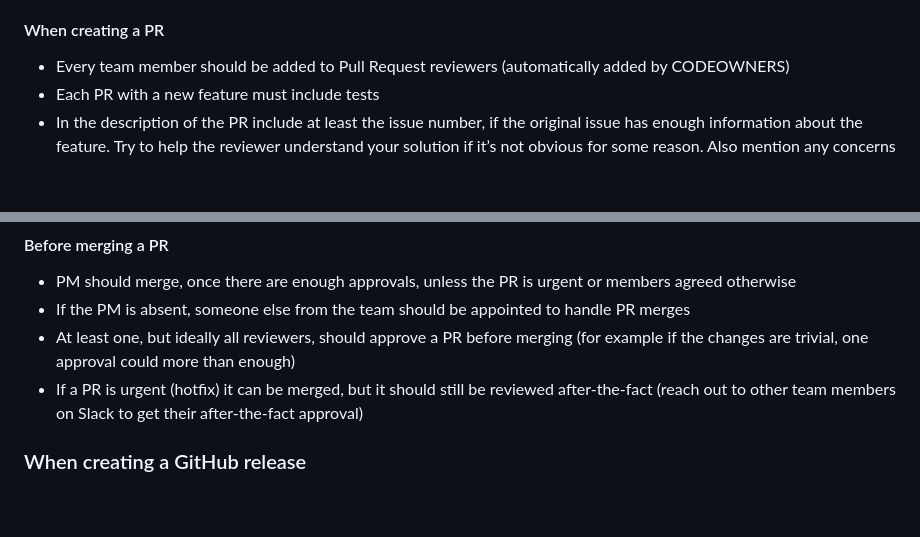
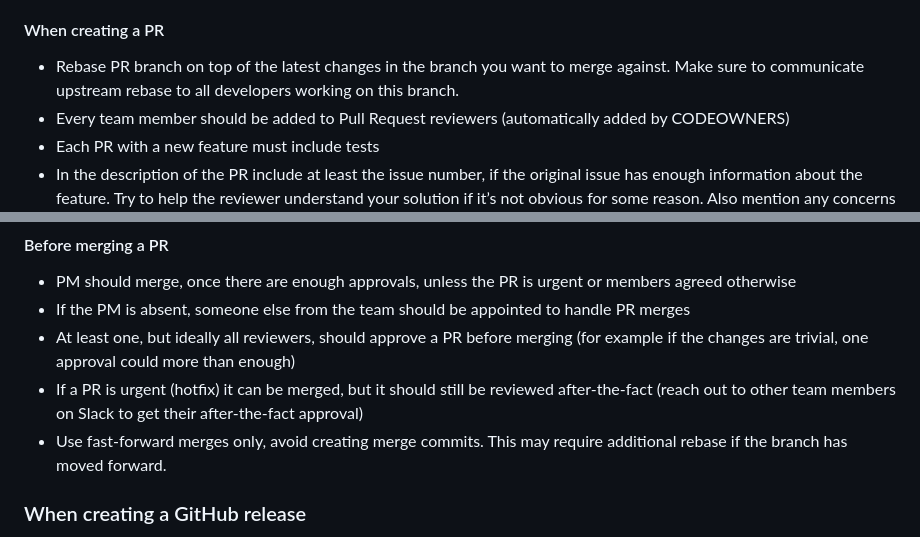
Before and after one commit to input-output-hk/partner-chains-smart-contracts, a Markdown page: CONTRIBUTING.md, 2 parts joined by grey strips. Drawn GitHub-style; blank space fills up the shorter version.

Commit message:
Add fast-forward merges to contributing guidelines

```diff
--- a/CONTRIBUTING.md
+++ b/CONTRIBUTING.md
@@ -23,6 +23,9 @@ or create a PR.
 - Try to slice your work into smaller PRs to make the review process smoother
 
 #### When creating a PR
+- Rebase PR branch on top of the latest changes in the branch you want to merge
+  against.  Make sure to communicate upstream rebase to all developers working
+  on this branch.
 - Every team member should be added to Pull Request reviewers (automatically added by CODEOWNERS)
 - Each PR with a new feature must include tests
 - In the description of the PR include at least the issue number, if the original issue has enough information about the feature.
@@ -48,6 +51,8 @@ or create a PR.
   could more than enough)
 - If a PR is urgent (hotfix) it can be merged, but it should still be reviewed after-the-fact (reach out to other team members on
   Slack to get their after-the-fact approval)
+- Use fast-forward merges only, avoid creating merge commits.  This may require
+  additional rebase if the branch has moved forward.
 
 ### When creating a GitHub release
 - Versioning must follow semantic versioning (details in the [coding standards](./onchain/STANDARDS.md#versioning-and-changelogging))
```
